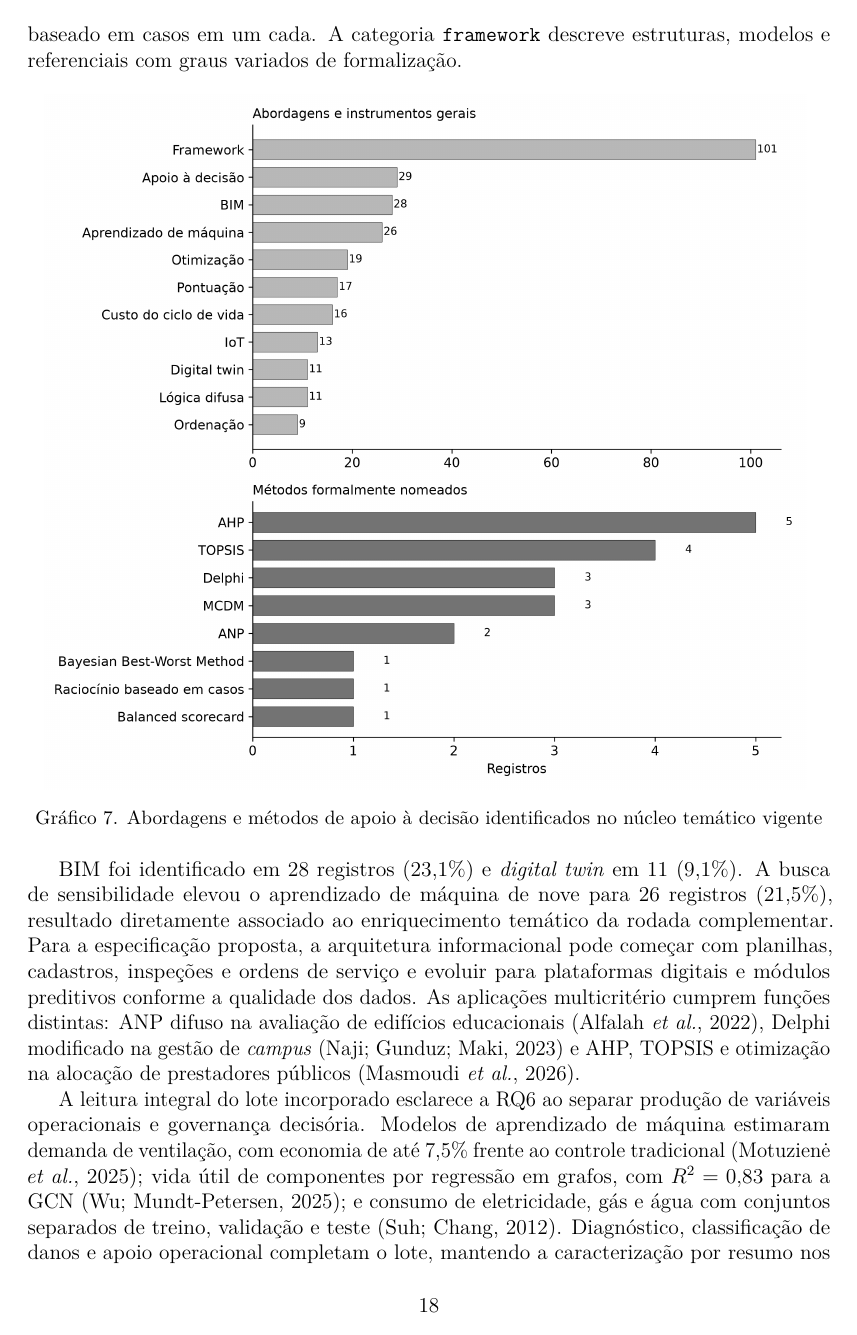
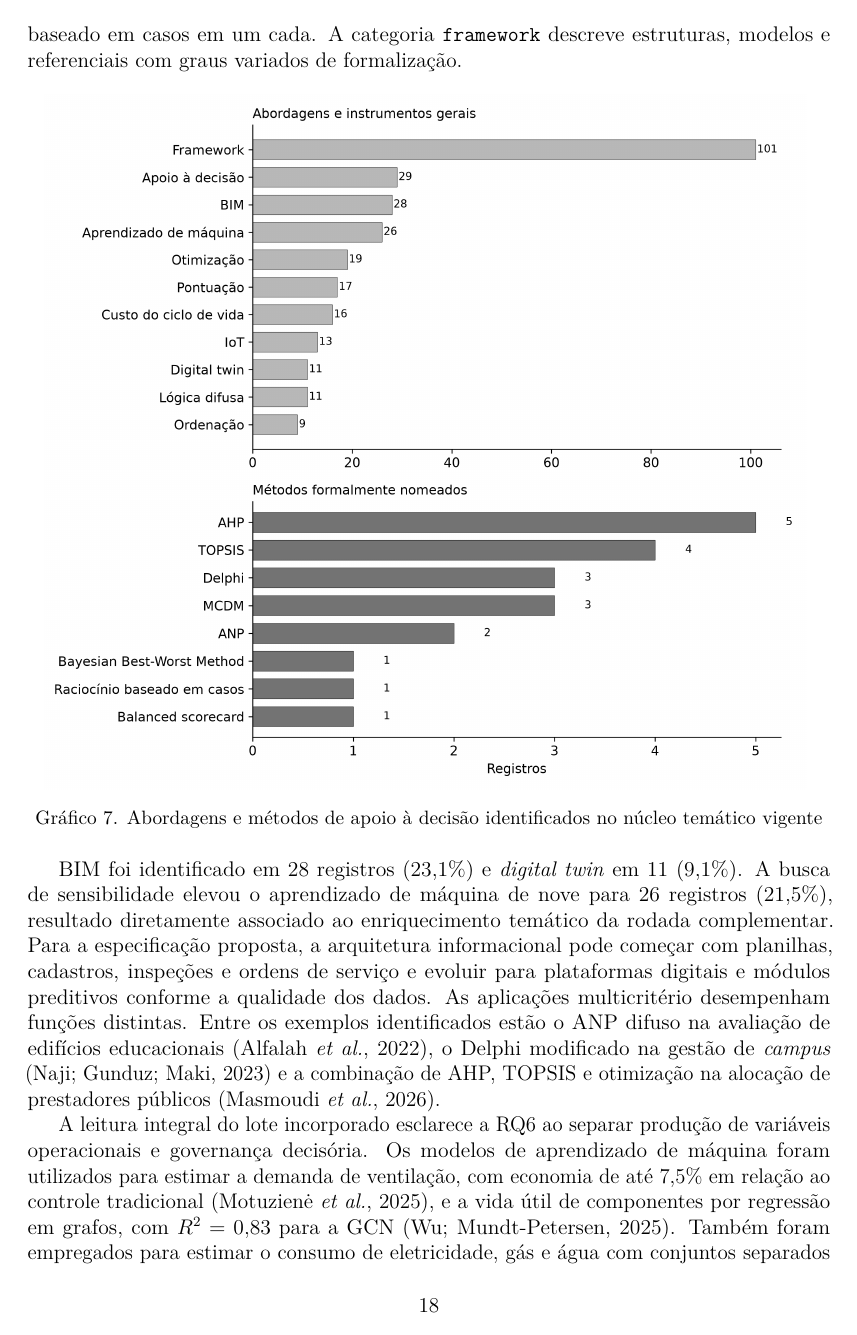
Before and after one commit to adinailson88/NOVA-revisao-bibliografica, a LaTeX document (latex-artigo/main.tex, which reads latex-artigo/sections/06_metodos.tex): page 18 of 30. Compiled offline with pdfLaTeX.

Commit message:
Reescreve enumerações em 06_metodos.tex

```diff
--- a/latex-artigo/sections/06_metodos.tex
+++ b/latex-artigo/sections/06_metodos.tex
@@ -10,9 +10,9 @@ Sobre os métodos de apoio à decisão, a categoria ampla \texttt{framework} reu
 \label{fig:metodos}
 \end{figure}
 
-BIM foi identificado em 28 registros (23,1\%) e \textit{digital twin} em 11 (9,1\%). A busca de sensibilidade elevou o aprendizado de máquina de nove para 26 registros (21,5\%), resultado diretamente associado ao enriquecimento temático da rodada complementar. Para a especificação proposta, a arquitetura informacional pode começar com planilhas, cadastros, inspeções e ordens de serviço e evoluir para plataformas digitais e módulos preditivos conforme a qualidade dos dados. As aplicações multicritério cumprem funções distintas: ANP difuso na avaliação de edifícios educacionais \parencite{alfalah_frameworkeducacional_2022}, Delphi modificado na gestão de \textit{campus} \parencite{naji_campusdelphi_2023} e AHP, TOPSIS e otimização na alocação de prestadores públicos \parencite{masmoudi_ahptopsis_2026}.
+BIM foi identificado em 28 registros (23,1\%) e \textit{digital twin} em 11 (9,1\%). A busca de sensibilidade elevou o aprendizado de máquina de nove para 26 registros (21,5\%), resultado diretamente associado ao enriquecimento temático da rodada complementar. Para a especificação proposta, a arquitetura informacional pode começar com planilhas, cadastros, inspeções e ordens de serviço e evoluir para plataformas digitais e módulos preditivos conforme a qualidade dos dados. As aplicações multicritério desempenham funções distintas. Entre os exemplos identificados estão o ANP difuso na avaliação de edifícios educacionais \parencite{alfalah_frameworkeducacional_2022}, o Delphi modificado na gestão de \textit{campus} \parencite{naji_campusdelphi_2023} e a combinação de AHP, TOPSIS e otimização na alocação de prestadores públicos \parencite{masmoudi_ahptopsis_2026}.
 
-A leitura integral do lote incorporado esclarece a RQ6 ao separar produção de variáveis operacionais e governança decisória. Modelos de aprendizado de máquina estimaram demanda de ventilação, com economia de até 7,5\% frente ao controle tradicional \parencite{motuziene_ventilacaoia_2025}; vida útil de componentes por regressão em grafos, com $R^2=0{,}83$ para a GCN \parencite{wu_gnnvidautil_2025}; e consumo de eletricidade, gás e água com conjuntos separados de treino, validação e teste \parencite{suh_demandaenergiaagua_2012}. Diagnóstico, classificação de danos e apoio operacional completam o lote, mantendo a caracterização por resumo nos casos sem texto integral.
+A leitura integral do lote incorporado esclarece a RQ6 ao separar produção de variáveis operacionais e governança decisória. Os modelos de aprendizado de máquina foram utilizados para estimar a demanda de ventilação, com economia de até 7,5\% em relação ao controle tradicional \parencite{motuziene_ventilacaoia_2025}, e a vida útil de componentes por regressão em grafos, com $R^2=0{,}83$ para a GCN \parencite{wu_gnnvidautil_2025}. Também foram empregados para estimar o consumo de eletricidade, gás e água com conjuntos separados de treinamento, validação e teste \parencite{suh_demandaenergiaagua_2012}. Diagnóstico, classificação de danos e apoio operacional completam o lote, mantendo a caracterização por resumo nos casos sem texto integral.
 
 Duas revisões qualificam o alcance dessa evidência. A síntese de IoT e IA identificou concentração no Norte Global e desafios de interoperabilidade, privacidade, governança e ciclo de vida \parencite{das_iotai_2025}. Entre 76 estudos sobre ambientes internos conectados, 41 integraram energia, conforto e sustentabilidade e 35 cobriram apenas parte dessas dimensões \parencite{alici_iotambientes_2026}. A busca de sensibilidade revela, assim, uma camada consistente de previsão, diagnóstico e operação, enquanto a integração com preferências institucionais, ponderação e regras de veto permanece como etapa decisória adicional.
 
```
